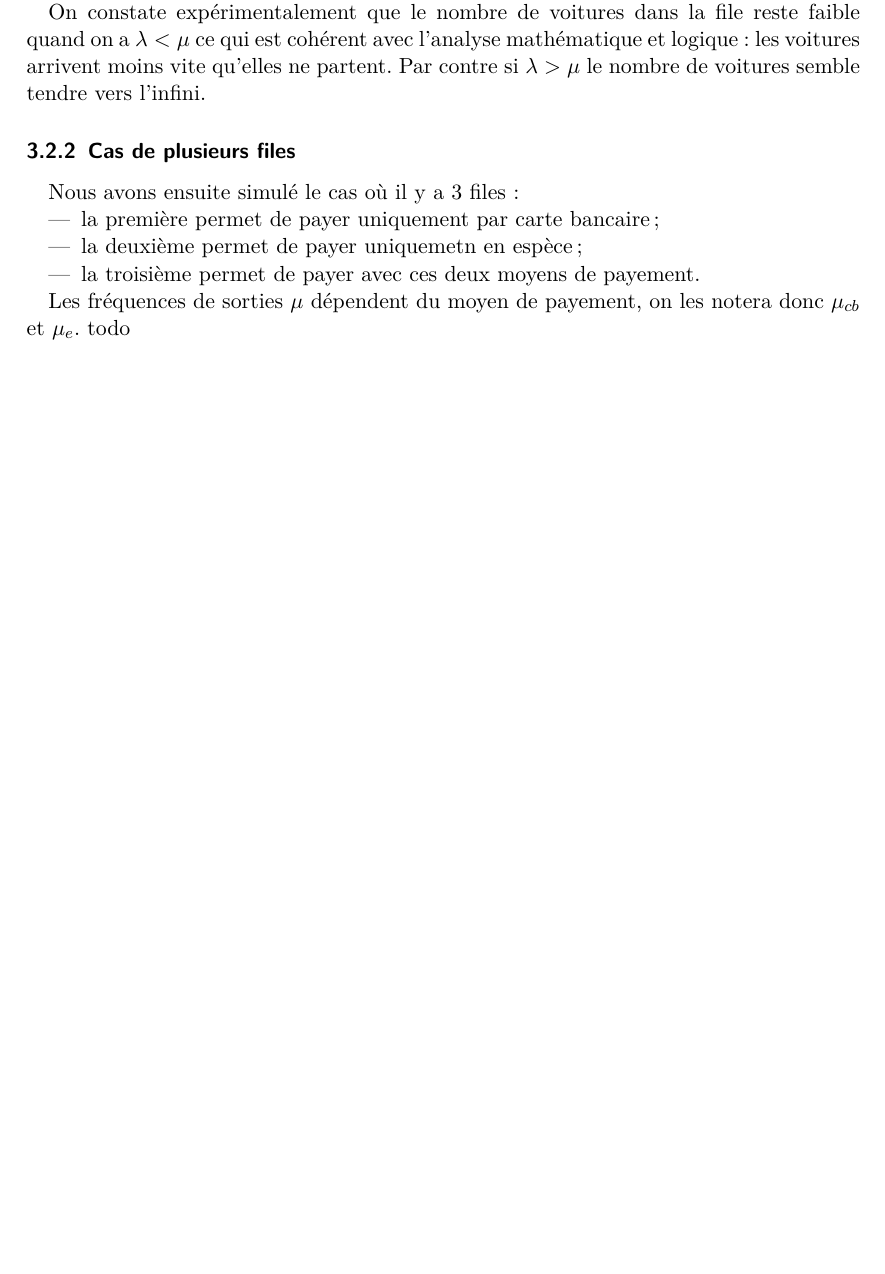
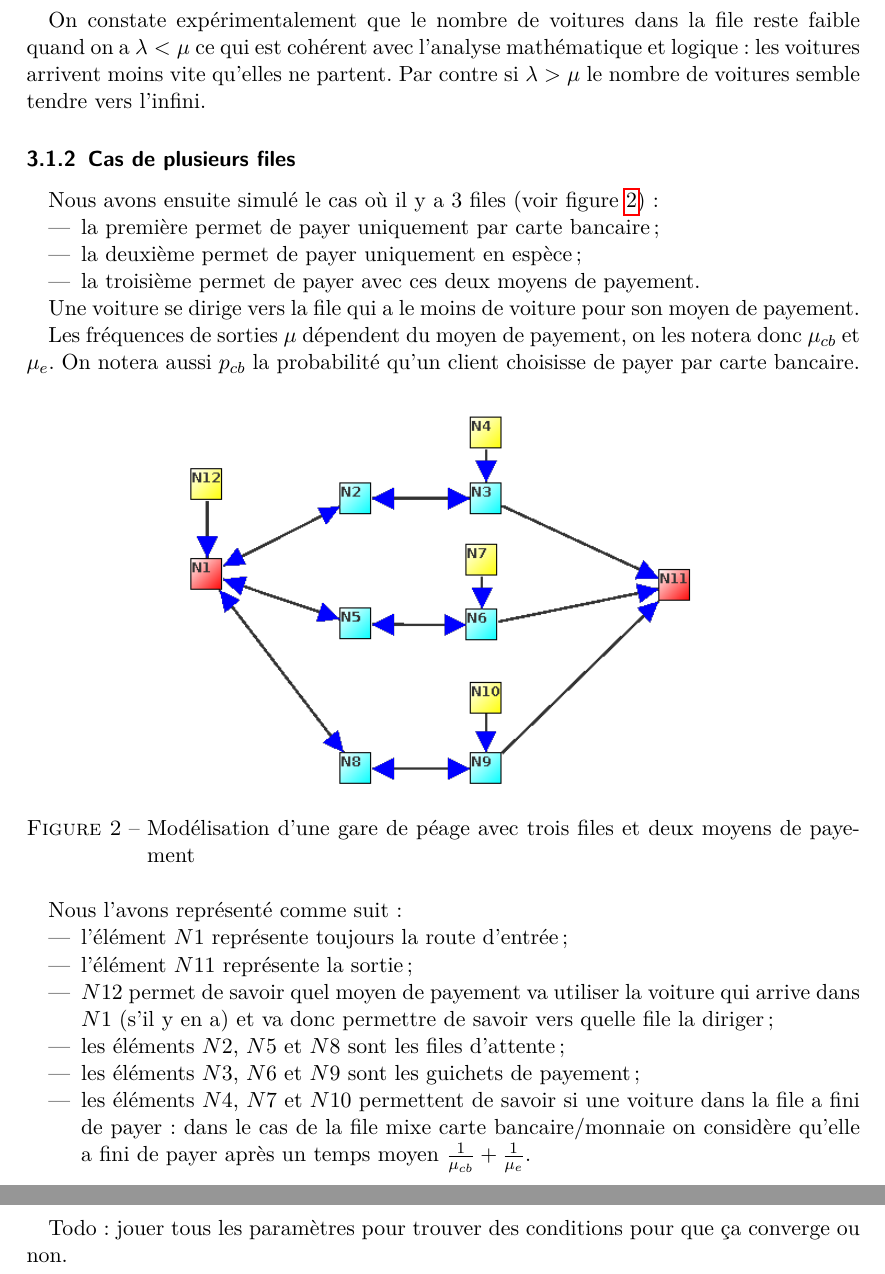
Before and after one commit to arthaud/GRO, a LaTeX document (procstochs/rapport_procstochs.tex): part of page 5 of 5 before the commit and two parts of pages 5 and 6 of 6 after it, the two joined at a grey line, cut so that both start at the same text, the shorter picture padded with empty space. Compiled offline with pdfLaTeX.

Commit message:
Blabla rapport

```diff
--- a/procstochs/rapport_procstochs.tex
+++ b/procstochs/rapport_procstochs.tex
@@ -213,15 +213,44 @@
       %todo: mettre des chiffres/graphiques?
 
     \subsubsection{Cas de plusieurs files}
-      Nous avons ensuite simulé le cas où il y a 3~files:
+      Nous avons ensuite simulé le cas où il y a 3~files (voir
+      figure~\ref{figure:syphilis_3_2}):
       \begin{itemize}
         \item la première permet de payer uniquement par carte bancaire;
-        \item la deuxième permet de payer uniquemetn en espèce;
+        \item la deuxième permet de payer uniquement en espèce;
         \item la troisième permet de payer avec ces deux moyens de payement.
       \end{itemize}
 
+      Une voiture se dirige vers la file qui a le moins de voiture pour son
+      moyen de payement.
+
       Les fréquences de sorties $\mu$ dépendent du moyen de payement, on les
-      notera donc $\mu_{cb}$ et $\mu_{e}$.
-      todo
+      notera donc $\mu_{cb}$ et $\mu_e$. On notera aussi $p_{cb}$ la
+      probabilité qu'un client choisisse de payer par carte bancaire.
 
+      \begin{figure}[htbp]
+        \centering
+        \includegraphics[height=7cm]{img/3_files.png}
+        \caption{Modélisation d'une gare de péage avec trois files et deux
+          moyens de payement}
+        \label{figure:syphilis_3_2}
+      \end{figure}
+
+      Nous l'avons représenté comme suit:
+      \begin{itemize}
+        \item l'élément $N1$ représente toujours la route d'entrée;
+        \item l'élément $N11$ représente la sortie;
+        \item $N12$ permet de savoir quel moyen de payement va utiliser la
+          voiture qui arrive dans $N1$ (s'il y en a) et va donc permettre de
+          savoir vers quelle file la diriger;
+        \item les éléments $N2$, $N5$ et $N8$ sont les files d'attente;
+        \item les éléments $N3$, $N6$ et $N9$ sont les guichets de payement;
+        \item les éléments $N4$, $N7$ et $N10$ permettent de savoir si une
+          voiture dans la file a fini de payer: dans le cas de la file mixe
+          carte bancaire/monnaie on considère qu'elle a fini de payer après un
+          temps moyen $\frac 1 {\mu_{cb}} + \frac 1 {\mu_e}$.
+      \end{itemize}
+
+      Todo: jouer tous les paramètres pour trouver des conditions pour que ça
+      converge ou non.
 \end{document}
```
Also changed, not shown: procstochs/img/3_files.png (added), procstochs/rapport_procstochs.pdf, procstochs/rapport_procstochs.tex (2 more changed lines).
